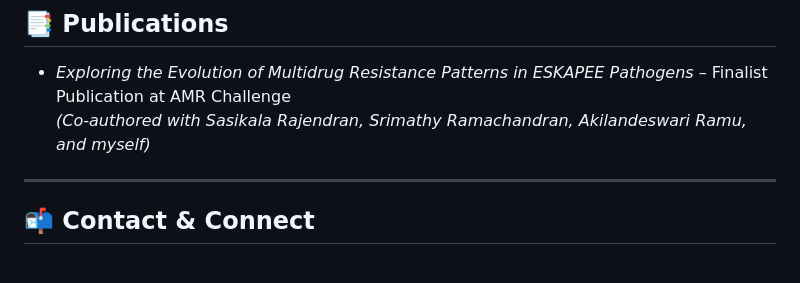
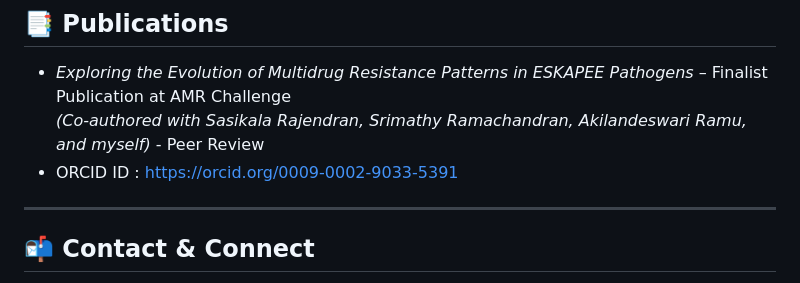
Before and after one commit to Yashwenth27/YashwenthS, a Markdown page: README.md, the part around the change. GitHub-like rendering.

```diff
--- a/README.md
+++ b/README.md
@@ -86,7 +86,8 @@ My passion for innovation has taken me from India to Japan, exploring advanced R
 
 ## 📑 Publications
 - *Exploring the Evolution of Multidrug Resistance Patterns in ESKAPEE Pathogens* – Finalist Publication at AMR Challenge
-  *(Co-authored with Sasikala Rajendran, Srimathy Ramachandran, Akilandeswari Ramu, and myself)*
+  *(Co-authored with Sasikala Rajendran, Srimathy Ramachandran, Akilandeswari Ramu, and myself)* - Peer Review
+- ORCID ID : https://orcid.org/0009-0002-9033-5391
 
 ---
 
```
